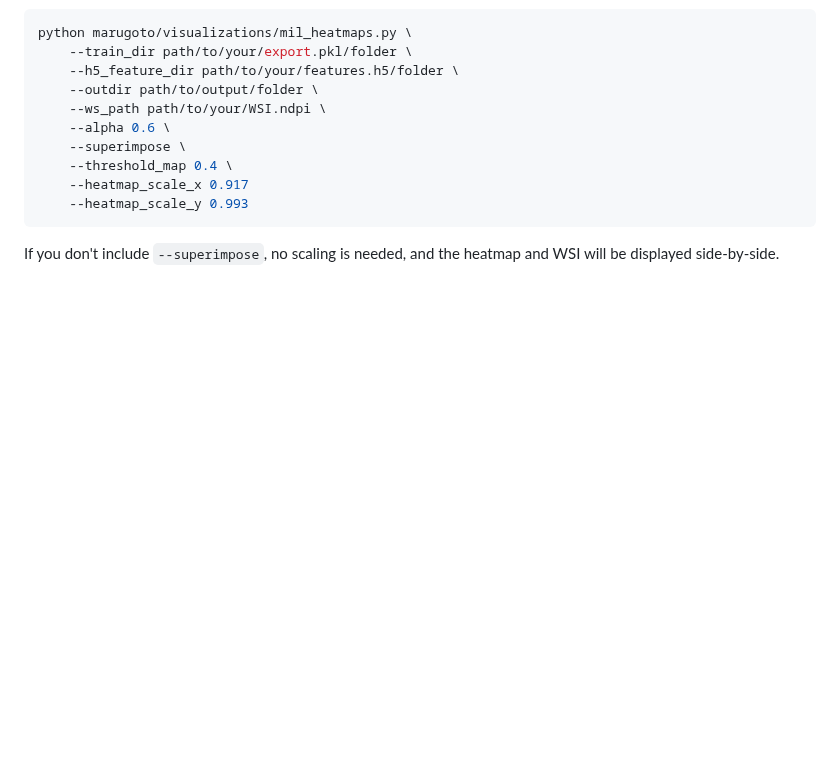
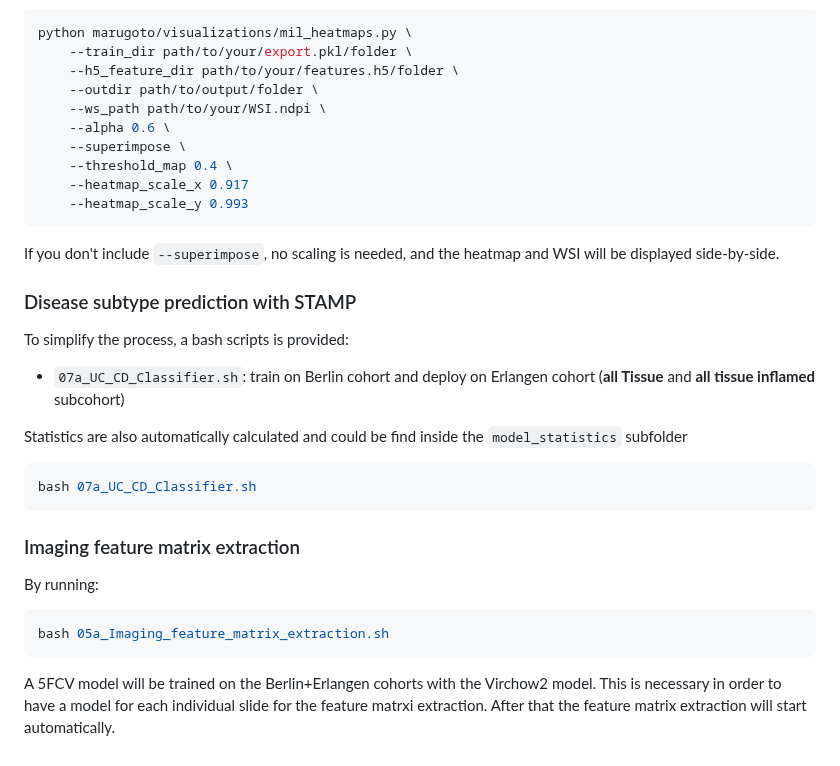
Before and after one commit to ibdome/ibdome-paper, a Markdown page: external_tools/README.md, the part around the change. GitHub-like rendering; blank space fills up the shorter version.

````diff
--- a/external_tools/README.md
+++ b/external_tools/README.md
@@ -125,3 +125,27 @@ python marugoto/visualizations/mil_heatmaps.py \
     --heatmap_scale_y 0.993
 ```
 If you don't include `--superimpose`, no scaling is needed, and the heatmap and WSI will be displayed side-by-side.
+
+### Disease subtype prediction with STAMP
+
+To simplify the process, a bash scripts is provided:
+
+ - `07a_UC_CD_Classifier.sh`: train on Berlin cohort and deploy on Erlangen cohort (**all Tissue** and **all tissue inflamed** subcohort)
+
+Statistics are also automatically calculated and could be find inside the `model_statistics` subfolder
+
+```bash
+bash 07a_UC_CD_Classifier.sh
+```
+
+### Imaging feature matrix extraction
+
+By running:
+
+```bash
+bash 05a_Imaging_feature_matrix_extraction.sh
+```
+
+A 5FCV model will be trained on the Berlin+Erlangen cohorts with the Virchow2 model.
+This is necessary in order to have a model for each individual slide for the feature matrxi extraction.
+After that the feature matrix extraction will start automatically.
````
